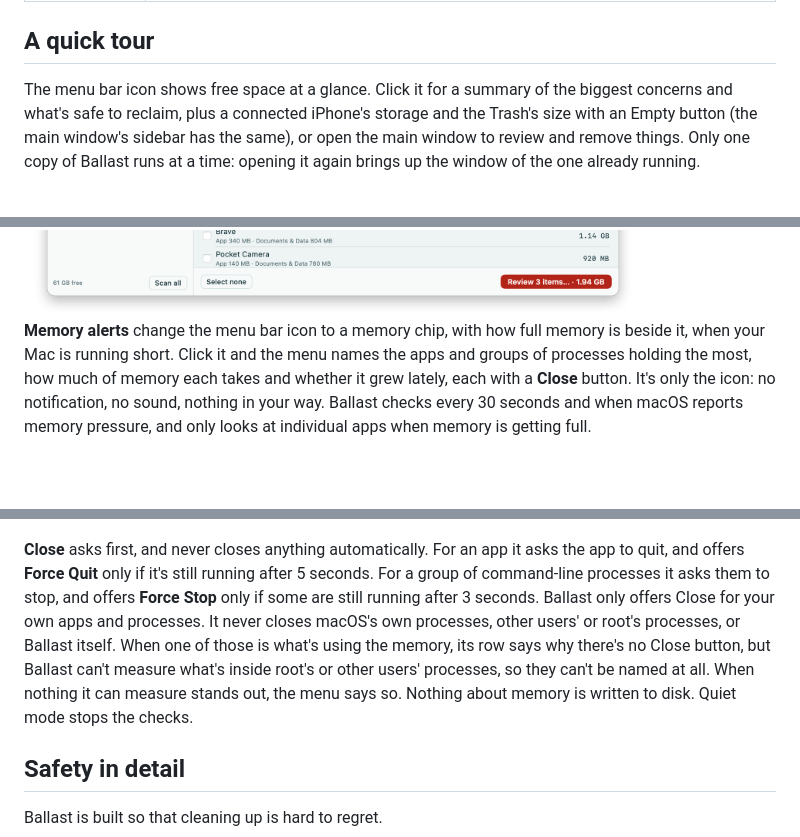
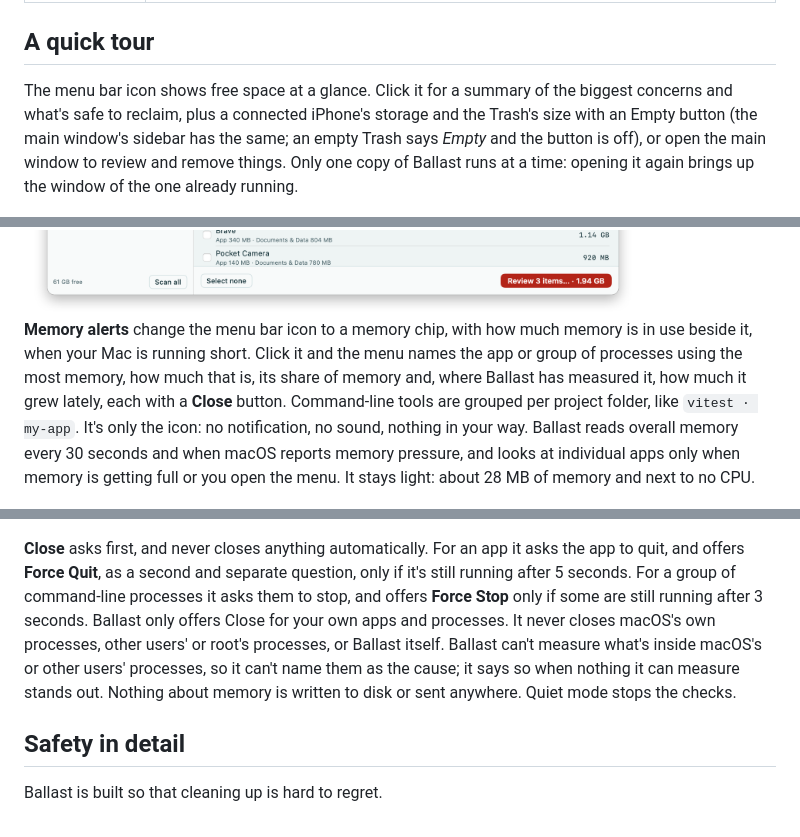
Before and after one commit to linearza/ballast, a Markdown page: README.md, 3 parts joined by grey strips. Rendered like a GitHub page; blank space fills up the shorter version.

```diff
--- a/README.md
+++ b/README.md
@@ -61,7 +61,7 @@ The full list is under [Safety in detail](#safety-in-detail).
 
 ## A quick tour
 
-The menu bar icon shows free space at a glance. Click it for a summary of the biggest concerns and what's safe to reclaim, plus a connected iPhone's storage and the Trash's size with an Empty button (the main window's sidebar has the same), or open the main window to review and remove things. Only one copy of Ballast runs at a time: opening it again brings up the window of the one already running.
+The menu bar icon shows free space at a glance. Click it for a summary of the biggest concerns and what's safe to reclaim, plus a connected iPhone's storage and the Trash's size with an Empty button (the main window's sidebar has the same; an empty Trash says *Empty* and the button is off), or open the main window to review and remove things. Only one copy of Ballast runs at a time: opening it again brings up the window of the one already running.
 
 <p align="center">
 <picture>
@@ -98,7 +98,7 @@ The menu bar icon shows free space at a glance. Click it for a summary of the bi
   <img src="docs/screenshots/iphone.png" alt="Connected iPhone: a storage bar split into photos and videos, apps, iOS, not visible over USB and free, then large videos and apps with two videos and one app ticked">
 </picture>
 
-**Memory alerts** change the menu bar icon to a memory chip, with how full memory is beside it, when your Mac is running short. Click it and the menu names the apps and groups of processes holding the most, how much of memory each takes and whether it grew lately, each with a **Close** button. It's only the icon: no notification, no sound, nothing in your way. Ballast checks every 30 seconds and when macOS reports memory pressure, and only looks at individual apps when memory is getting full.
+**Memory alerts** change the menu bar icon to a memory chip, with how much memory is in use beside it, when your Mac is running short. Click it and the menu names the app or group of processes using the most memory, how much that is, its share of memory and, where Ballast has measured it, how much it grew lately, each with a **Close** button. Command-line tools are grouped per project folder, like `vitest · my-app`. It's only the icon: no notification, no sound, nothing in your way. Ballast reads overall memory every 30 seconds and when macOS reports memory pressure, and looks at individual apps only when memory is getting full or you open the menu. It stays light: about 28 MB of memory and next to no CPU.
 
 <p align="center">
 <picture>
@@ -107,7 +107,7 @@ The menu bar icon shows free space at a glance. Click it for a summary of the bi
 </picture>
 </p>
 
-**Close** asks first, and never closes anything automatically. For an app it asks the app to quit, and offers **Force Quit** only if it's still running after 5 seconds. For a group of command-line processes it asks them to stop, and offers **Force Stop** only if some are still running after 3 seconds. Ballast only offers Close for your own apps and processes. It never closes macOS's own processes, other users' or root's processes, or Ballast itself. When one of those is what's using the memory, its row says why there's no Close button, but Ballast can't measure what's inside root's or other users' processes, so they can't be named at all. When nothing it can measure stands out, the menu says so. Nothing about memory is written to disk. Quiet mode stops the checks.
+**Close** asks first, and never closes anything automatically. For an app it asks the app to quit, and offers **Force Quit**, as a second and separate question, only if it's still running after 5 seconds. For a group of command-line processes it asks them to stop, and offers **Force Stop** only if some are still running after 3 seconds. Ballast only offers Close for your own apps and processes. It never closes macOS's own processes, other users' or root's processes, or Ballast itself. Ballast can't measure what's inside macOS's or other users' processes, so it can't name them as the cause; it says so when nothing it can measure stands out. Nothing about memory is written to disk or sent anywhere. Quiet mode stops the checks.
 
 ## Safety in detail
 
```
Also changed, not shown: other parts of README.md (+4 -3 lines), CHANGELOG.md (+5 -0 lines).
